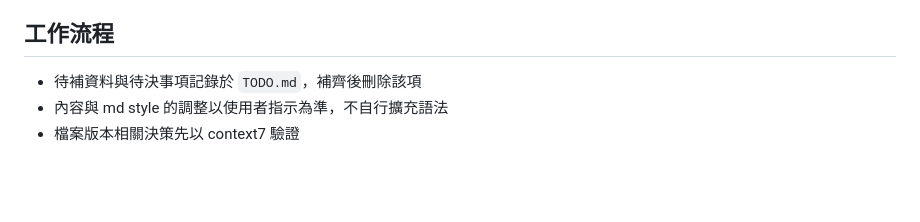
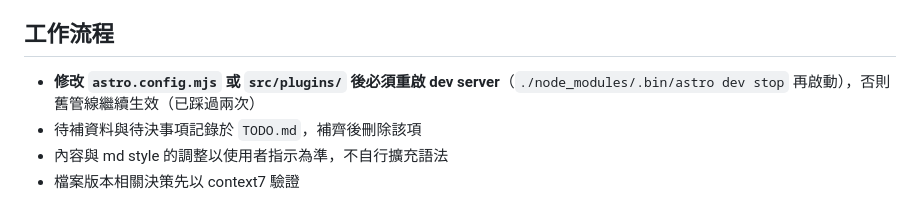
Before and after one commit to NTUST-OpenSource/freshman, a Markdown page: AGENTS.md, the part around the change. GitHub-like rendering; blank space fills up the shorter version.

Commit message:
docs(agents): note dev server restart after pipeline edits

```diff
--- a/AGENTS.md
+++ b/AGENTS.md
@@ -54,6 +54,7 @@
 
 ## 工作流程
 
+- **修改 `astro.config.mjs` 或 `src/plugins/` 後必須重啟 dev server**（`./node_modules/.bin/astro dev stop` 再啟動），否則舊管線繼續生效（已踩過兩次）
 - 待補資料與待決事項記錄於 `TODO.md`，補齊後刪除該項
 - 內容與 md style 的調整以使用者指示為準，不自行擴充語法
 - 檔案版本相關決策先以 context7 驗證
```
